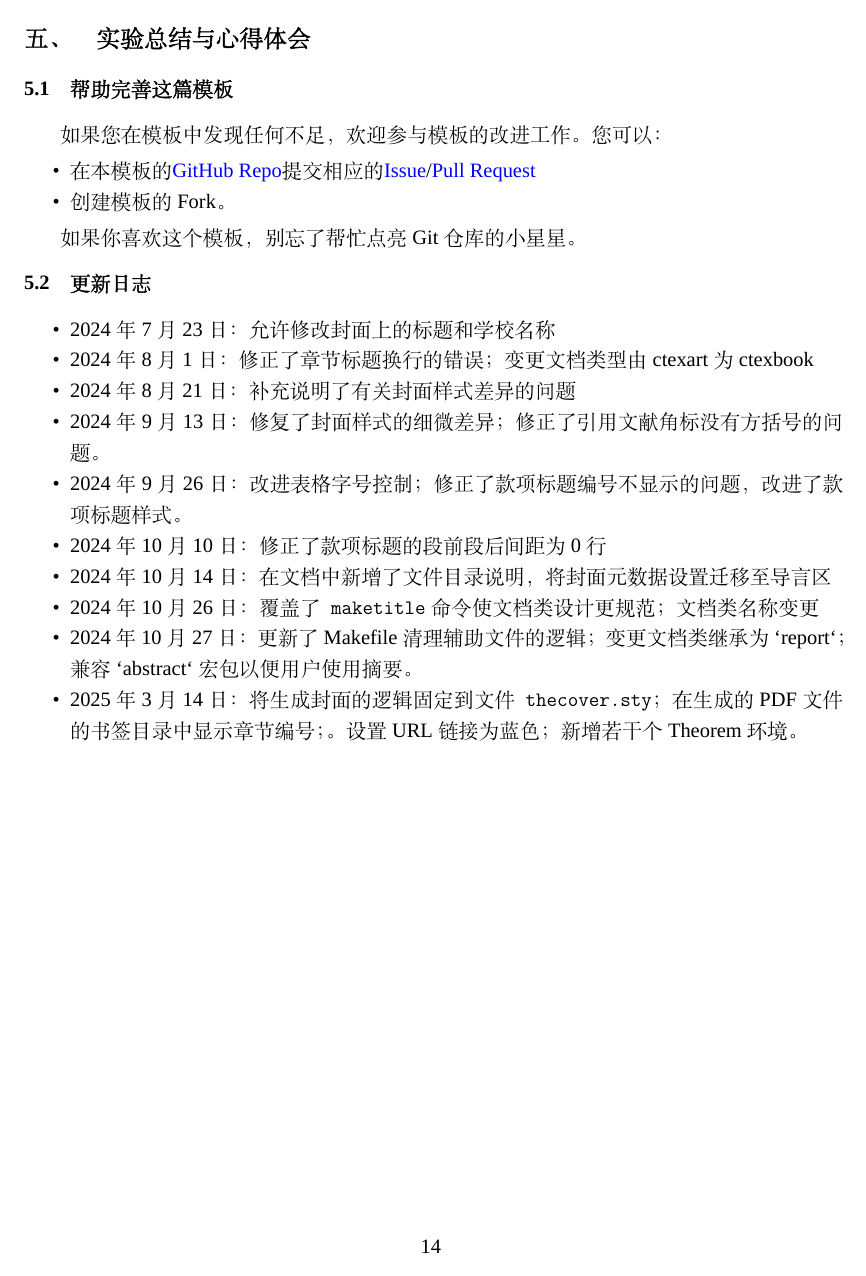
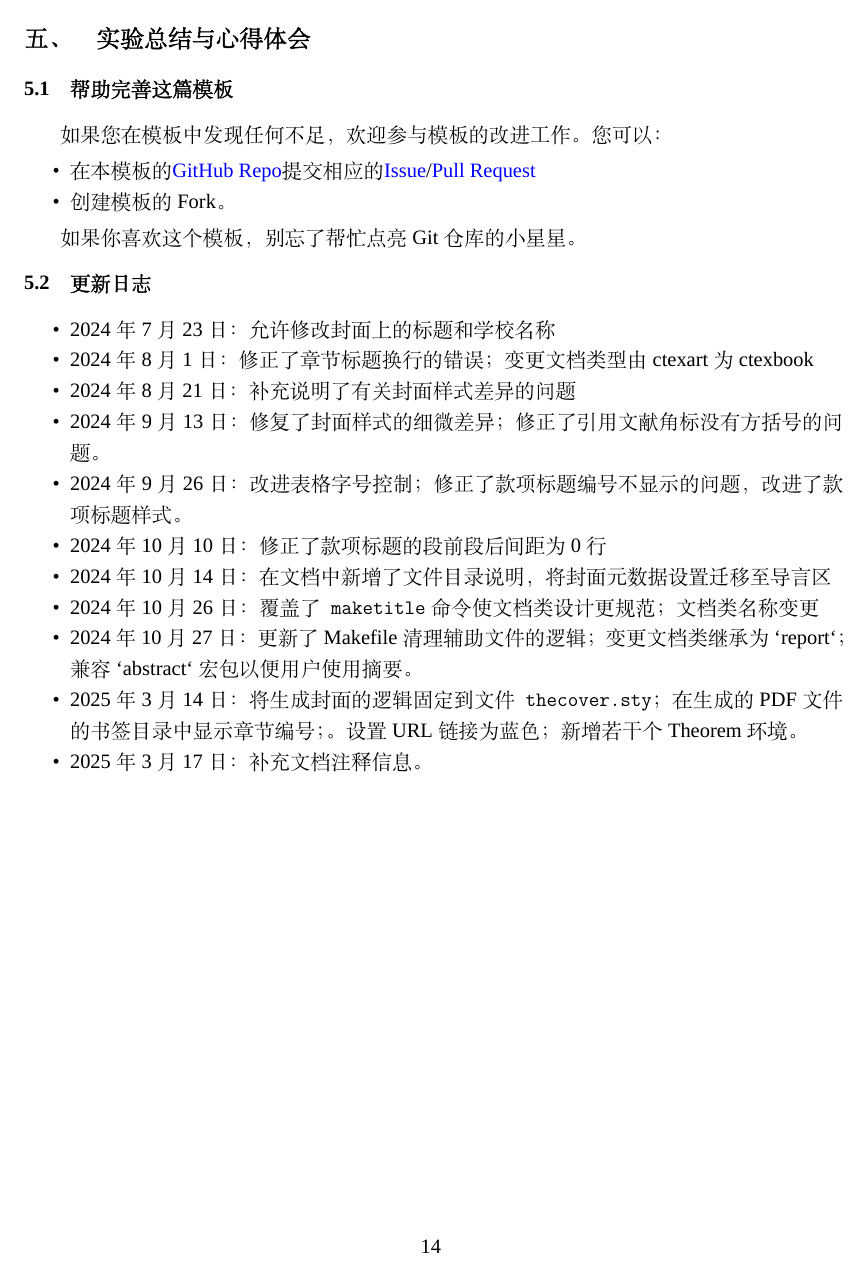
Before and after one commit to GitHubonline1396529/dlmuucexpreport, a LaTeX thesis (main.tex, which reads chapters/chapter_5.tex, thecover.sty): page 16 of 19. Compiled offline with XeLaTeX; a missing font is replaced by an installed copy or a similar font.

Commit message:
:memo: 补充文档注释信息

```diff
--- a/chapters/chapter_5.tex
+++ b/chapters/chapter_5.tex
@@ -24,4 +24,5 @@
     \item 2024年10月26日：覆盖了\texttt{maketitle}命令使文档类设计更规范；文档类名称变更
     \item 2024年10月27日：更新了 Makefile 清理辅助文件的逻辑；变更文档类继承为 `report`；兼容 `abstract` 宏包以便用户使用摘要。
     \item 2025年3月14日：将生成封面的逻辑固定到文件\texttt{thecover.sty}；在生成的PDF文件的书签目录中显示章节编号；。设置 URL 链接为蓝色；新增若干个 Theorem 环境。
+    \item 2025年3月17日：补充文档注释信息。
 \end{itemize}
--- a/thecover.sty
+++ b/thecover.sty
@@ -15,6 +15,12 @@
 %
 % This work consists of the files cover.sty, dlmuucexprep.cls and
 % logo.png
+
+\NeedsTeXFormat{LaTeX2e}
+\ProvidesPackage{docfmt}[
+  2025/03/18 Global format settings for all three document class in this%
+  Project.
+]
 
 % 使用STXingkai华文行楷字体
 \setCJKfamilyfont{hwxk}[Path=fonts/]{STXingkai.ttf}
```
Also changed, not shown: dlmuucexprep.cls (+2 -2 lines), README.md, thecover.sty (4 more changed lines).
